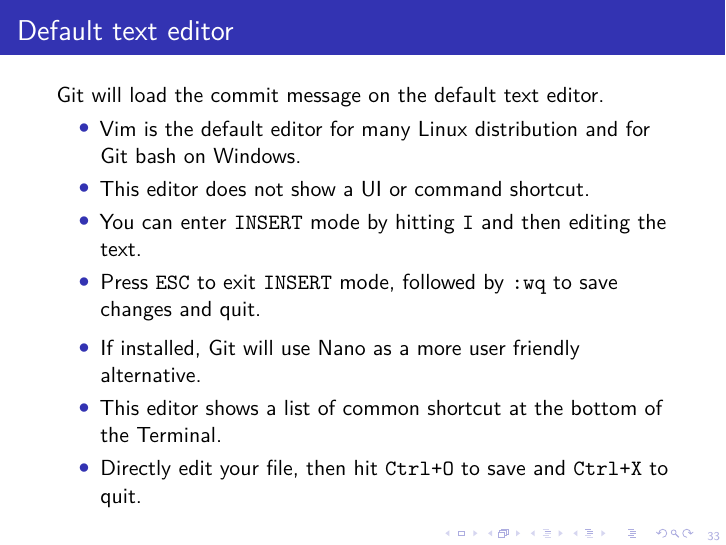
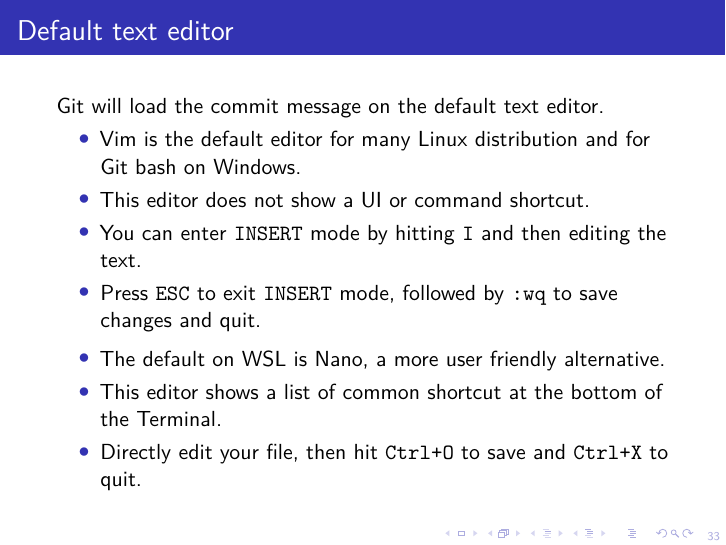
Before and after one commit to Programmazione-per-la-Fisica/git_course, LaTeX slides (git_course.tex, which reads branch.tex): page 92 of 104. Compiled offline with pdfLaTeX.

Commit message:
Update branch.tex
Correct the default text editor for WSL

```diff
--- a/branch.tex
+++ b/branch.tex
@@ -384,8 +385,9 @@
         \item Press \code{ESC} to exit \code{INSERT} mode, followed by \code{:wq} to save changes and quit.
     \end{itemize}
 
+
     \begin{itemize}[<+->]
-        \item If installed, Git will use Nano as a more user friendly alternative.
+        \item The default on WSL is Nano, a more user friendly alternative.
         \item This editor shows a list of common shortcut at the bottom of the Terminal.
         \item Directly edit your file, then hit \code{Ctrl+O} to save and \code{Ctrl+X} to quit.
     \end{itemize}
```
Also changed, not shown: branch.tex (1 more changed lines).
